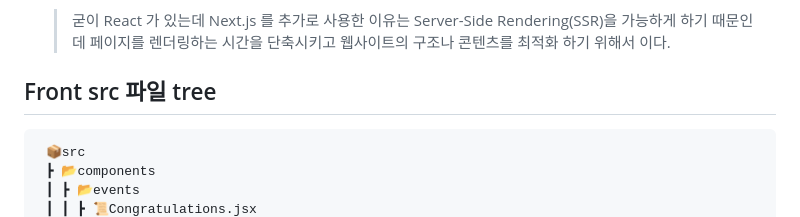
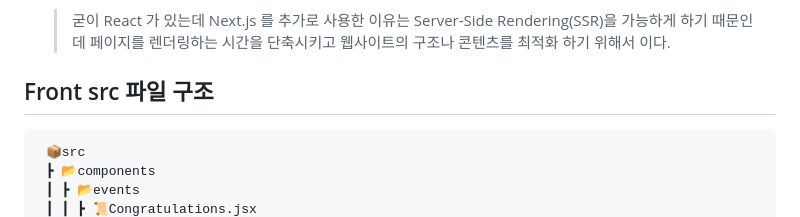
Before and after one commit to ceo7913/Business-Agreement-Project-Newsic, a Markdown page: README.md, the part around the change. Drawn GitHub-style.

````diff
--- a/README.md
+++ b/README.md
@@ -83,7 +83,7 @@ http://ceo7913.github.io/NEWSIC-Project-Front/
 - Next.js 를 사용한 이유?
   > 굳이 React 가 있는데 Next.js 를 추가로 사용한 이유는 Server-Side Rendering(SSR)을 가능하게 하기 때문인데 페이지를 렌더링하는 시간을 단축시키고 웹사이트의 구조나 콘텐츠를 최적화 하기 위해서 이다.
 
-## Front src 파일 tree
+## Front src 파일 구조
 
 ```
  📦src
````
